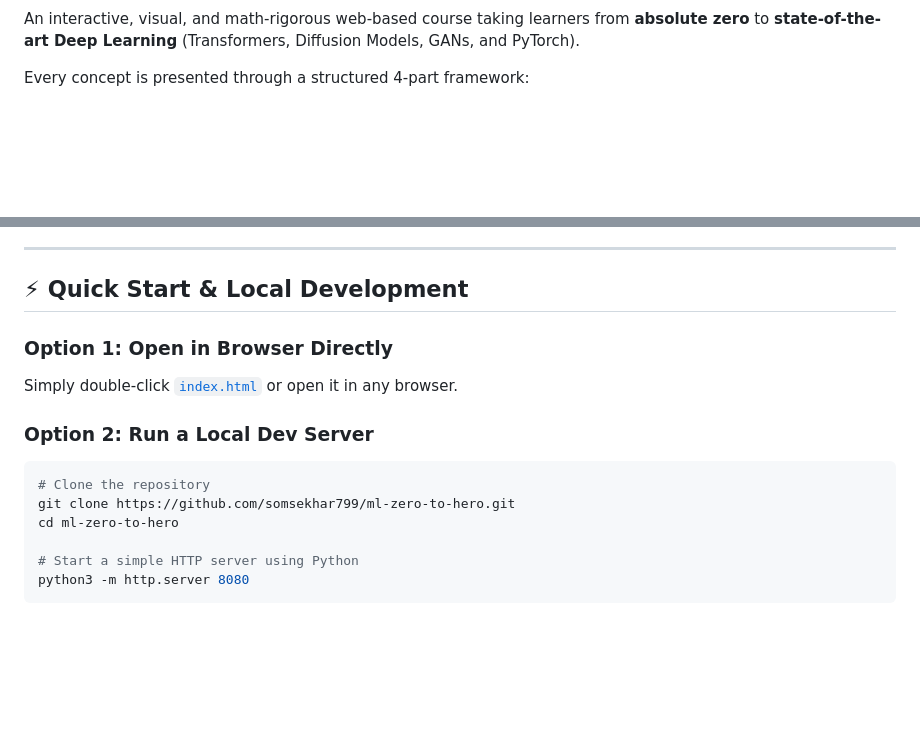
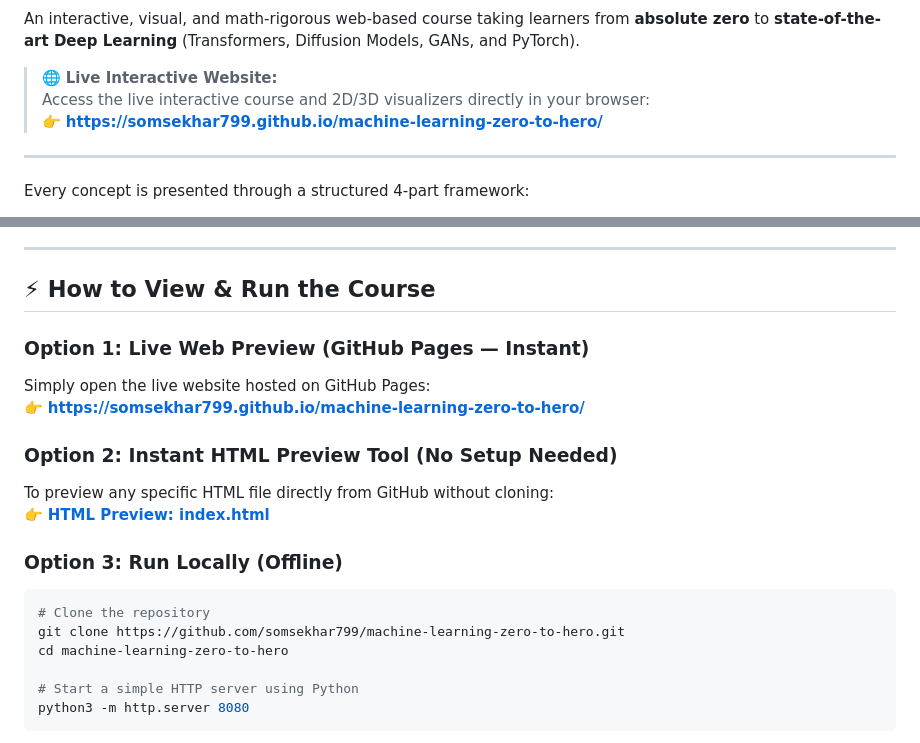
Before and after one commit to jaideepsai-narayan/machine-learning-zero-to-hero, a Markdown page: README.md, 2 parts joined by grey strips. Drawn GitHub-style; blank space fills up the shorter version.

Commit message:
docs: add GitHub Pages live website & preview links to README

````diff
--- a/README.md
+++ b/README.md
@@ -6,6 +7,12 @@
 [![License](https://img.shields.io/badge/License-MIT-blue.svg)](LICENSE)
 
 An interactive, visual, and math-rigorous web-based course taking learners from **absolute zero** to **state-of-the-art Deep Learning** (Transformers, Diffusion Models, GANs, and PyTorch).
+
+> 🌐 **Live Interactive Website:**
+> Access the live interactive course and 2D/3D visualizers directly in your browser:
+> 👉 **[https://somsekhar799.github.io/machine-learning-zero-to-hero/](https://somsekhar799.github.io/machine-learning-zero-to-hero/)**
+
+---
 
 Every concept is presented through a structured 4-part framework:
 1. **WHY**: Real-world motivation and industrial applications.
@@ -51,16 +58,21 @@ Every concept is presented through a structured 4-part framework:
 
 ---
 
-## ⚡ Quick Start & Local Development
+## ⚡ How to View & Run the Course
 
-### Option 1: Open in Browser Directly
-Simply double-click [`index.html`](index.html) or open it in any browser.
+### Option 1: Live Web Preview (GitHub Pages — Instant)
+Simply open the live website hosted on GitHub Pages:
+👉 **[https://somsekhar799.github.io/machine-learning-zero-to-hero/](https://somsekhar799.github.io/machine-learning-zero-to-hero/)**
 
-### Option 2: Run a Local Dev Server
+### Option 2: Instant HTML Preview Tool (No Setup Needed)
+To preview any specific HTML file directly from GitHub without cloning:
+👉 **[HTML Preview: index.html](https://htmlpreview.github.io/?https://github.com/somsekhar799/machine-learning-zero-to-hero/blob/main/index.html)**
+
+### Option 3: Run Locally (Offline)
 ```bash
 # Clone the repository
-git clone https://github.com/somsekhar799/ml-zero-to-hero.git
-cd ml-zero-to-hero
+git clone https://github.com/somsekhar799/machine-learning-zero-to-hero.git
+cd machine-learning-zero-to-hero
 
 # Start a simple HTTP server using Python
 python3 -m http.server 8080
````
Also changed, not shown: other parts of README.md (+2 -1 lines).
